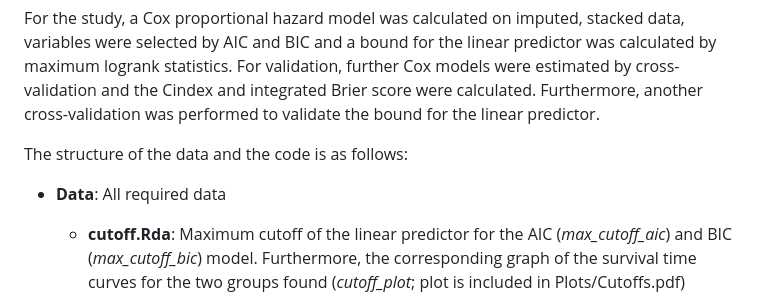
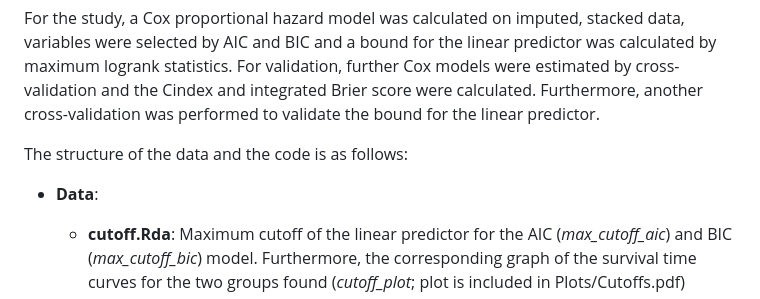
Before and after one commit to TimLandfarth/Survtime_cancer, a Markdown page: README.md, the part around the change. GitHub-like rendering.

```diff
--- a/README.md
+++ b/README.md
@@ -5,7 +5,7 @@ For the study, a Cox proportional hazard model was calculated on imputed, stacke
 
 The structure of the data and the code is as follows:
 
-- **Data**:  All required data
+- **Data**:
   - **cutoff.Rda**: Maximum cutoff of the linear predictor for the AIC (*max_cutoff_aic*) and BIC (*max_cutoff_bic*) model. Furthermore, the corresponding graph of the survival time curves for the two groups found (*cutoff_plot*; plot is included in Plots/Cutoffs.pdf)
   - **imputed dataset.Rda**: (*df_imp*) 20-fold stacked, imputed data set from the pseudo data
   - **models.Rda**: Original Coxph models, selected using AIC (*cox_aic*) and BIC (*cox_bic*)
```
